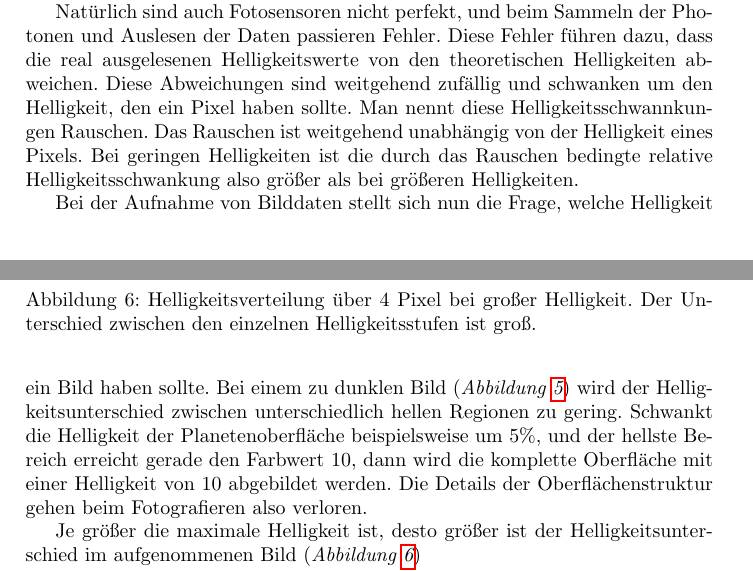
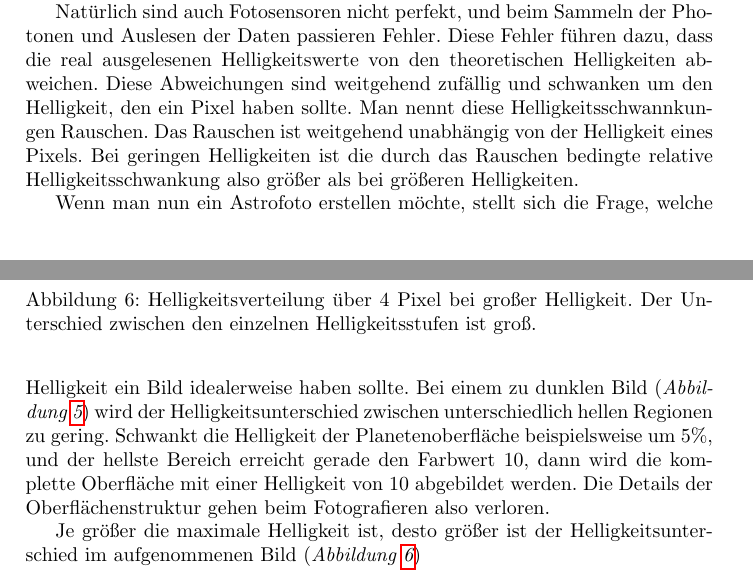
Before and after one commit to svenseeberg/anleitung-astrofotografie-praktikum, a LaTeX document (Astrofotografie.tex): two parts of pages 7 and 8 of 21, joined at a grey line, cut so that both start at the same text. Compiled offline with pdfLaTeX.

Commit message:
Fix Rauschen

```diff
--- a/Astrofotografie.tex
+++ b/Astrofotografie.tex
@@ -157,7 +157,7 @@ Natürlich sind auch Fotosensoren nicht perfekt, und beim Sammeln der Photonen u
   \label{fig:ccd-rauschen}
 \end{figure}
 
-Bei der Aufnahme von Bilddaten stellt sich nun die Frage, welche Helligkeit ein Bild haben sollte. Bei einem zu dunklen Bild (\textit{Abbildung \ref{fig:ccd-dunkel}}) wird der Helligkeitsunterschied zwischen unterschiedlich hellen Regionen zu gering. Schwankt die Helligkeit der Planetenoberfläche beispielsweise um 5\%, und der hellste Bereich erreicht gerade den Farbwert $10$, dann wird die komplette Oberfläche mit einer Helligkeit von 10 abgebildet werden. Die Details der Oberflächenstruktur gehen beim Fotografieren also verloren.
+Wenn man nun ein Astrofoto erstellen möchte, stellt sich die Frage, welche Helligkeit ein Bild idealerweise haben sollte. Bei einem zu dunklen Bild (\textit{Abbildung \ref{fig:ccd-dunkel}}) wird der Helligkeitsunterschied zwischen unterschiedlich hellen Regionen zu gering. Schwankt die Helligkeit der Planetenoberfläche beispielsweise um 5\%, und der hellste Bereich erreicht gerade den Farbwert $10$, dann wird die komplette Oberfläche mit einer Helligkeit von 10 abgebildet werden. Die Details der Oberflächenstruktur gehen beim Fotografieren also verloren.
 
 Je größer die maximale Helligkeit ist, desto größer ist der Helligkeitsunterschied im aufgenommenen Bild (\textit{Abbildung \ref{fig:ccd-hell}})
 
```
Also changed, not shown: Astrofotografie.pdf.
